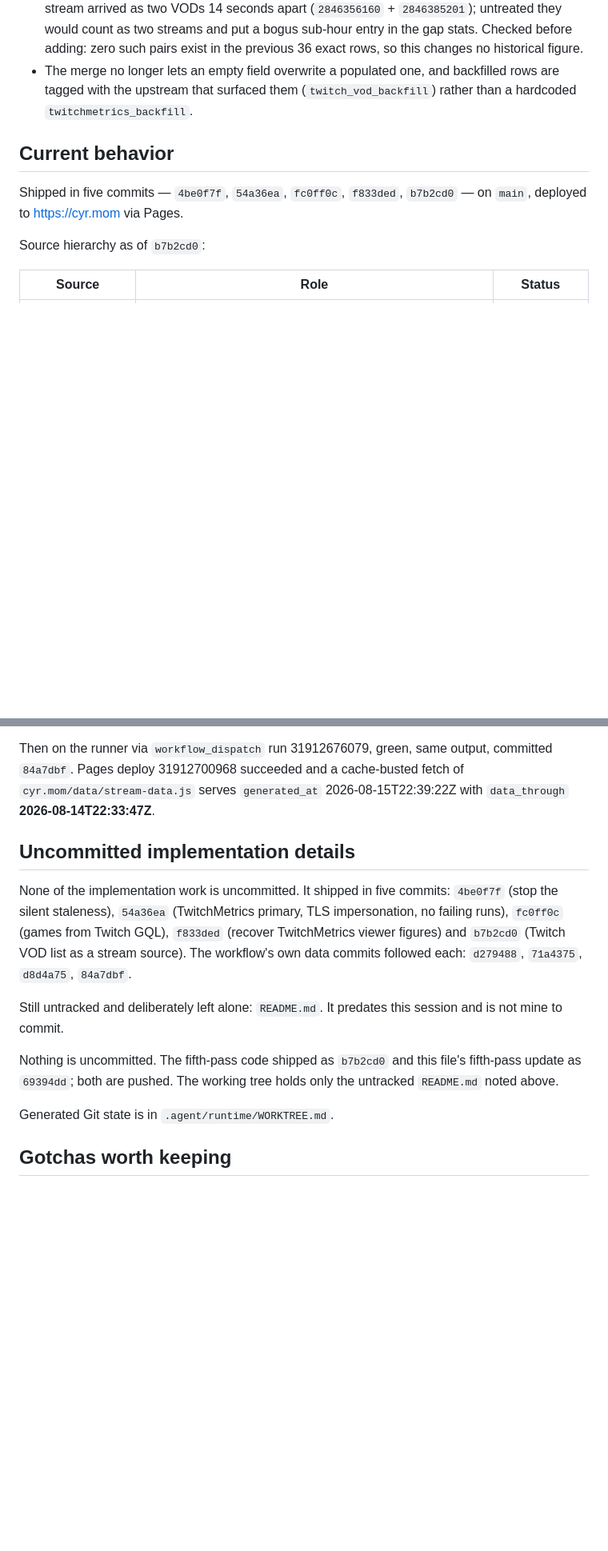
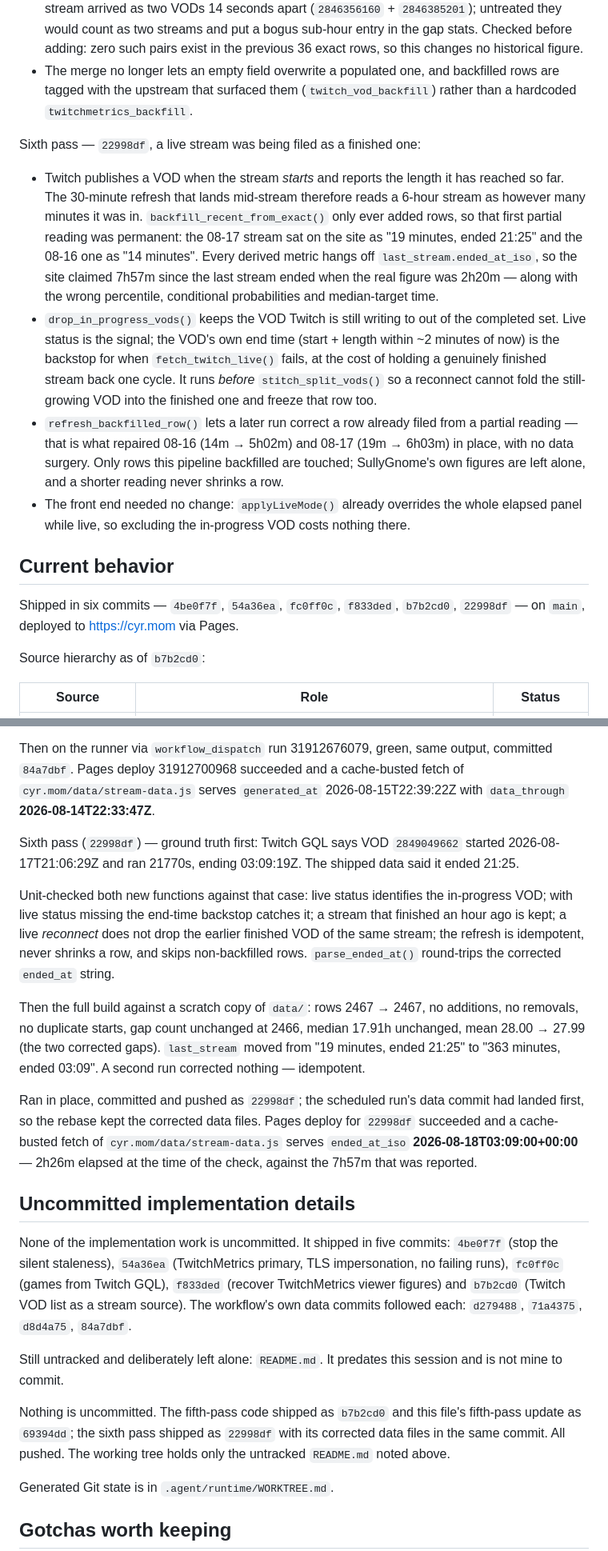
Before and after one commit to sardistic/cyr, a Markdown page: docs/agent/HANDOFF.md, 2 parts joined by grey strips. Shown at 80% size. Drawn GitHub-style; blank space fills up the shorter version.

Commit message:
Handoff: record the live-VOD fix behind the wrong elapsed metric

```diff
--- a/docs/agent/HANDOFF.md
+++ b/docs/agent/HANDOFF.md
@@ -107,10 +115,35 @@ Fifth pass — `b7b2cd0`, the pipeline could not see new streams:
   backfilled rows are tagged with the upstream that surfaced them
   (`twitch_vod_backfill`) rather than a hardcoded `twitchmetrics_backfill`.
 
+Sixth pass — `22998df`, a live stream was being filed as a finished one:
+
+- Twitch publishes a VOD when the stream *starts* and reports the length it has
+  reached so far. The 30-minute refresh that lands mid-stream therefore reads a
+  6-hour stream as however many minutes it was in. `backfill_recent_from_exact()`
+  only ever added rows, so that first partial reading was permanent: the 08-17
+  stream sat on the site as "19 minutes, ended 21:25" and the 08-16 one as
+  "14 minutes". Every derived metric hangs off `last_stream.ended_at_iso`, so
+  the site claimed 7h57m since the last stream ended when the real figure was
+  2h20m — along with the wrong percentile, conditional probabilities and
+  median-target time.
+- `drop_in_progress_vods()` keeps the VOD Twitch is still writing to out of the
+  completed set. Live status is the signal; the VOD's own end time (start +
+  length within ~2 minutes of now) is the backstop for when `fetch_twitch_live()`
+  fails, at the cost of holding a genuinely finished stream back one cycle. It
+  runs *before* `stitch_split_vods()` so a reconnect cannot fold the still-growing
+  VOD into the finished one and freeze that row too.
+- `refresh_backfilled_row()` lets a later run correct a row already filed from a
+  partial reading — that is what repaired 08-16 (14m → 5h02m) and 08-17
+  (19m → 6h03m) in place, with no data surgery. Only rows this pipeline
+  backfilled are touched; SullyGnome's own figures are left alone, and a shorter
+  reading never shrinks a row.
+- The front end needed no change: `applyLiveMode()` already overrides the whole
+  elapsed panel while live, so excluding the in-progress VOD costs nothing there.
+
 ## Current behavior
 
-Shipped in five commits — `4be0f7f`, `54a36ea`, `fc0ff0c`, `f833ded`,
-`b7b2cd0` — on `main`, deployed to https://cyr.mom via Pages.
+Shipped in six commits — `4be0f7f`, `54a36ea`, `fc0ff0c`, `f833ded`,
+`b7b2cd0`, `22998df` — on `main`, deployed to https://cyr.mom via Pages.
 
 Source hierarchy as of `b7b2cd0`:
 
@@ -248,6 +281,29 @@ committed `84a7dbf`. Pages deploy 31912700968 succeeded and a cache-busted fetch
 of `cyr.mom/data/stream-data.js` serves `generated_at` 2026-08-15T22:39:22Z with
 `data_through` **2026-08-14T22:33:47Z**.
 
+Sixth pass (`22998df`) — ground truth first: Twitch GQL says VOD `2849049662`
+started 2026-08-17T21:06:29Z and ran 21770s, ending 03:09:19Z. The shipped data
+said it ended 21:25.
+
+Unit-checked both new functions against that case: live status identifies the
+in-progress VOD; with live status missing the end-time backstop catches it; a
+stream that finished an hour ago is kept; a live *reconnect* does not drop the
+earlier finished VOD of the same stream; the refresh is idempotent, never
+shrinks a row, and skips non-backfilled rows. `parse_ended_at()` round-trips the
+corrected `ended_at` string.
+
+Then the full build against a scratch copy of `data/`: rows 2467 → 2467, no
+additions, no removals, no duplicate starts, gap count unchanged at 2466, median
+17.91h unchanged, mean 28.00 → 27.99 (the two corrected gaps). `last_stream`
+moved from "19 minutes, ended 21:25" to "363 minutes, ended 03:09". A second run
+corrected nothing — idempotent.
+
+Ran in place, committed and pushed as `22998df`; the scheduled run's data commit
+had landed first, so the rebase kept the corrected data files. Pages deploy for
+`22998df` succeeded and a cache-busted fetch of `cyr.mom/data/stream-data.js`
+serves `ended_at_iso` **2026-08-18T03:09:00+00:00** — 2h26m elapsed at the time
+of the check, against the 7h57m that was reported.
+
 ## Uncommitted implementation details
 
 None of the implementation work is uncommitted. It shipped in five commits:
@@ -261,8 +317,9 @@ Still untracked and deliberately left alone: `README.md`. It predates this
 session and is not mine to commit.
 
 Nothing is uncommitted. The fifth-pass code shipped as `b7b2cd0` and this file's
-fifth-pass update as `69394dd`; both are pushed. The working tree holds only the
-untracked `README.md` noted above.
+fifth-pass update as `69394dd`; the sixth pass shipped as `22998df` with its
+corrected data files in the same commit. All pushed. The working tree holds only
+the untracked `README.md` noted above.
 
 Generated Git state is in `.agent/runtime/WORKTREE.md`.
 
```
Also changed, not shown: other parts of docs/agent/HANDOFF.md (+28 -4 lines).
